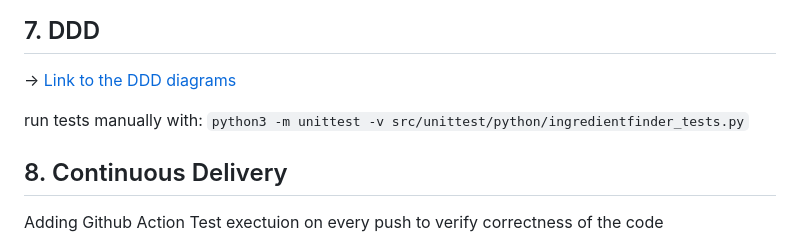
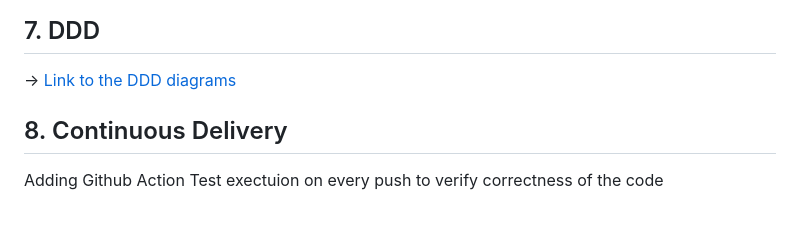
Before and after one commit to iammeechar/Dala-Delivery, a Markdown page: README.md, the part around the change. GitHub-like rendering; blank space fills up the shorter version.

```diff
--- a/README.md
+++ b/README.md
@@ -70,8 +70,7 @@ Usage of SonarQube to create a build management system used to scan for clean co
 ## 7. DDD
 &rarr; [Link to the DDD diagrams](https://github.com/iammeechar/Dala-Delivery/tree/main/DDD%20Diagram)
 
-run tests manually with:
-`python3 -m unittest -v src/unittest/python/ingredientfinder_tests.py`
+
 
 ## 8. Continuous Delivery
 Adding Github Action Test exectuion on every push to verify correctness of the code
```
